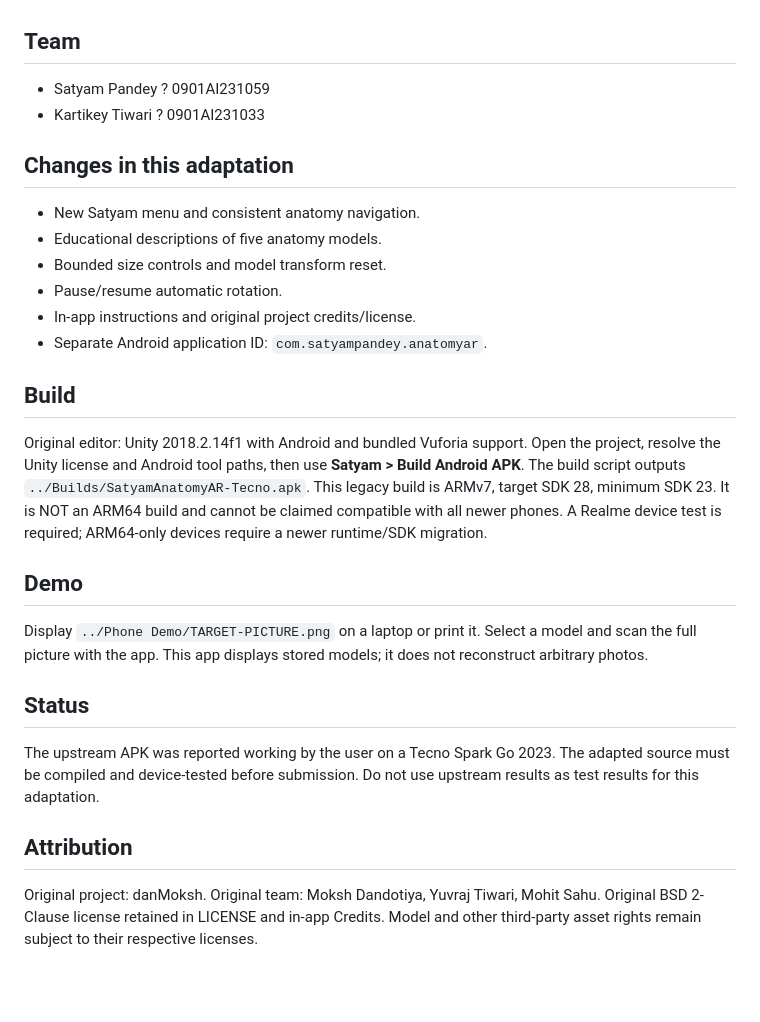
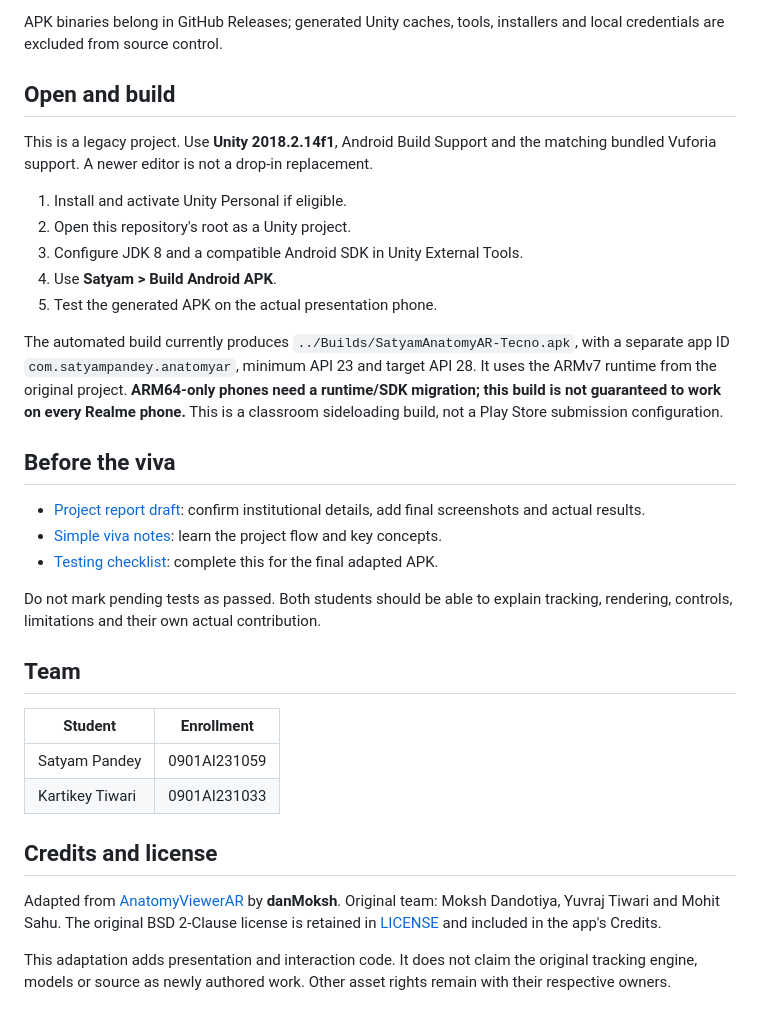
Before and after one commit to satyampandey97610/AR_Anatomy, a Markdown page: README.md, the part around one of its changes. Drawn GitHub-style; blank space fills up the shorter version.

Commit message:
Organize demo and report; remove obsolete media and document build status

```diff
--- a/README.md
+++ b/README.md
@@ -4,28 +47,34 @@ An educational Android image-target AR viewer adapted from [AnatomyViewerAR](htt
+APK binaries belong in GitHub Releases; generated Unity caches, tools, installers and local credentials are excluded from source control.
+
+## Open and build
+
+This is a legacy project. Use **Unity 2018.2.14f1**, Android Build Support and the matching bundled Vuforia support. A newer editor is not a drop-in replacement.
+
+1. Install and activate Unity Personal if eligible.
+2. Open this repository's root as a Unity project.
+3. Configure JDK 8 and a compatible Android SDK in Unity External Tools.
+4. Use **Satyam > Build Android APK**.
+5. Test the generated APK on the actual presentation phone.
+
+The automated build currently produces `../Builds/SatyamAnatomyAR-Tecno.apk`, with a separate app ID `com.satyampandey.anatomyar`, minimum API 23 and target API 28. It uses the ARMv7 runtime from the original project. **ARM64-only phones need a runtime/SDK migration; this build is not guaranteed to work on every Realme phone.** This is a classroom sideloading build, not a Play Store submission configuration.
+
+## Before the viva
+
+- [Project report draft](Documentation/Satyam_Anatomy_AR_Report_DRAFT.docx): confirm institutional details, add final screenshots and actual results.
+- [Simple viva notes](Documentation/VIVA%20-%20SIMPLE.txt): learn the project flow and key concepts.
+- [Testing checklist](Documentation/TESTING.md): complete this for the final adapted APK.
+
+Do not mark pending tests as passed. Both students should be able to explain tracking, rendering, controls, limitations and their own actual contribution.
 
 ## Team
-- Satyam Pandey ? 0901AI231059
-- Kartikey Tiwari ? 0901AI231033
 
-## Changes in this adaptation
-- New Satyam menu and consistent anatomy navigation.
-- Educational descriptions of five anatomy models.
-- Bounded size controls and model transform reset.
-- Pause/resume automatic rotation.
-- In-app instructions and original project credits/license.
-- Separate Android application ID: `com.satyampandey.anatomyar`.
+| Student | Enrollment |
+| --- | --- |
+| Satyam Pandey | 0901AI231059 |
+| Kartikey Tiwari | 0901AI231033 |
 
-## Build
-Original editor: Unity 2018.2.14f1 with Android and bundled Vuforia support.
-Open the project, resolve the Unity license and Android tool paths, then use **Satyam > Build Android APK**.
-The build script outputs `../Builds/SatyamAnatomyAR-Tecno.apk`.
-This legacy build is ARMv7, target SDK 28, minimum SDK 23. It is NOT an ARM64 build and cannot be claimed compatible with all newer phones. A Realme device test is required; ARM64-only devices require a newer runtime/SDK migration.
+## Credits and license
 
-## Demo
-Display `../Phone Demo/TARGET-PICTURE.png` on a laptop or print it. Select a model and scan the full picture with the app. This app displays stored models; it does not reconstruct arbitrary photos.
+Adapted from [AnatomyViewerAR](https://github.com/danMoksh/AnatomyViewerAR) by **danMoksh**. Original team: Moksh Dandotiya, Yuvraj Tiwari and Mohit Sahu. The original BSD 2-Clause license is retained in [LICENSE](LICENSE) and included in the app's Credits.
 
-## Status
-The upstream APK was reported working by the user on a Tecno Spark Go 2023. The adapted source must be compiled and device-tested before submission. Do not use upstream results as test results for this adaptation.
-
-## Attribution
-Original project: danMoksh. Original team: Moksh Dandotiya, Yuvraj Tiwari, Mohit Sahu. Original BSD 2-Clause license retained in LICENSE and in-app Credits.
-Model and other third-party asset rights remain subject to their respective licenses.
+This adaptation adds presentation and interaction code. It does not claim the original tracking engine, models or source as newly authored work. Other asset rights remain with their respective owners.
```
Also changed, not shown: other parts of README.md (+44 -1 lines), Documentation/TESTING.md (added, +19 -0 lines), Demo/TARGET-PICTURE.png (renamed from Images/targetImage.png), 8 other files.
